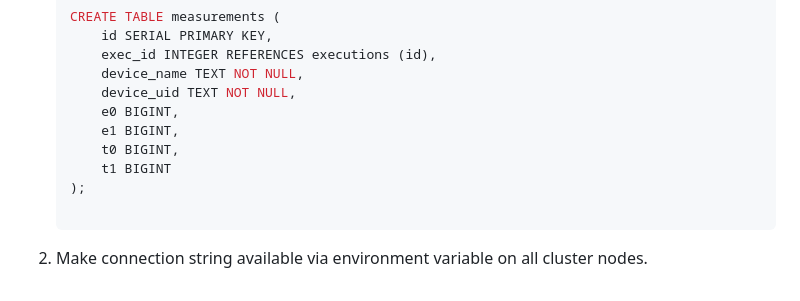
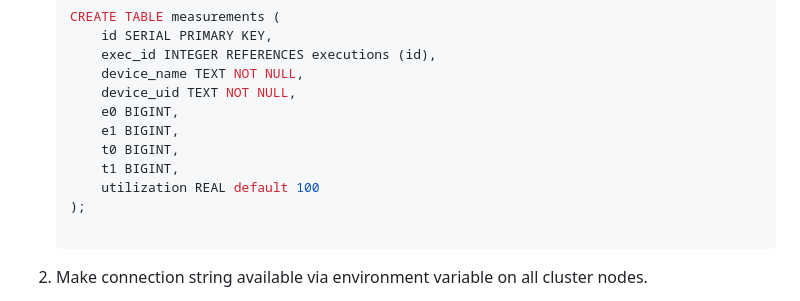
Before and after one commit to gespel/EPSA, a Markdown page: README.md, the part around the change. GitHub-like rendering.

Commit message:
Update readme section with database tables.
Add utlization column to measurements table.

````diff
--- a/README.md
+++ b/README.md
@@ -103,7 +103,8 @@ After successfull completion of the above steps you should have two plugin files
        e0 BIGINT,
        e1 BIGINT,
        t0 BIGINT,
-       t1 BIGINT
+       t1 BIGINT,
+       utilization REAL default 100
    );
 
    ```
````
